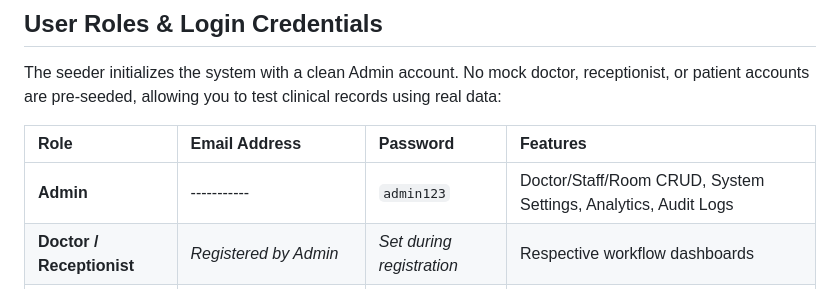
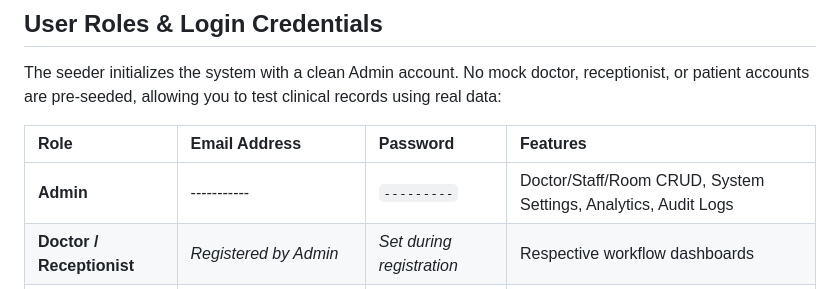
Before and after one commit to balapavan-hub/hospital-management-system, a Markdown page: README.md, the part around the change. GitHub-like rendering.

```diff
--- a/README.md
+++ b/README.md
@@ -71,7 +71,7 @@ The seeder initializes the system with a clean Admin account. No mock doctor, re
 
 | Role | Email Address | Password | Features |
 | :--- | :--- | :--- | :--- |
-| **Admin** | ----------- | `admin123` | Doctor/Staff/Room CRUD, System Settings, Analytics, Audit Logs |
+| **Admin** | ----------- | `---------` | Doctor/Staff/Room CRUD, System Settings, Analytics, Audit Logs |
 | **Doctor / Receptionist** | *Registered by Admin* | *Set during registration* | Respective workflow dashboards |
 | **Patient** | *Registered by Front Desk or Sign Up* | *Set during signup* | Patient scheduling & history dashboard |
 
```
